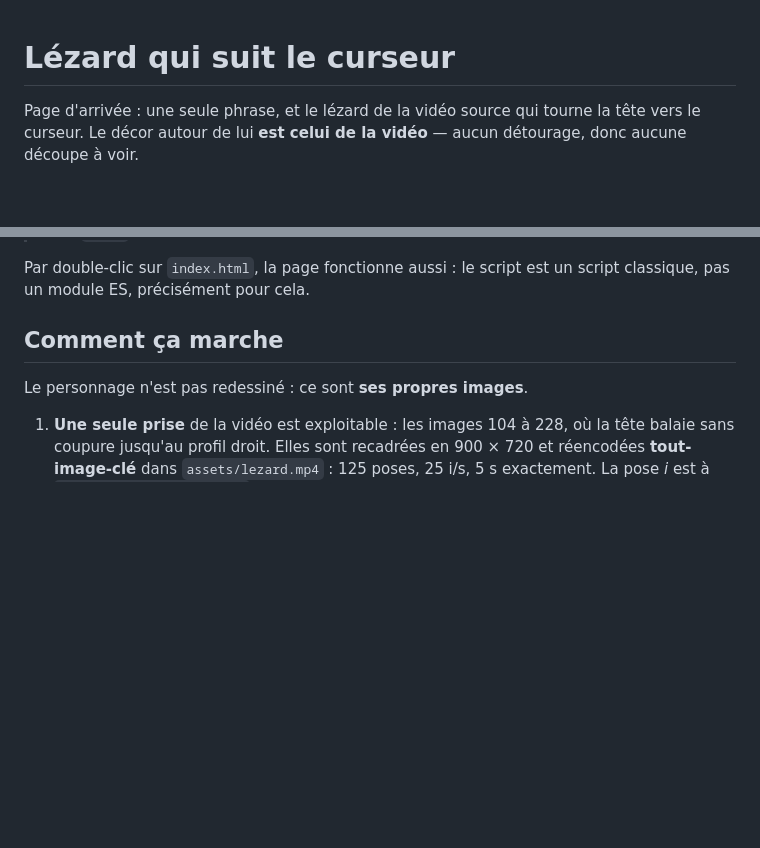
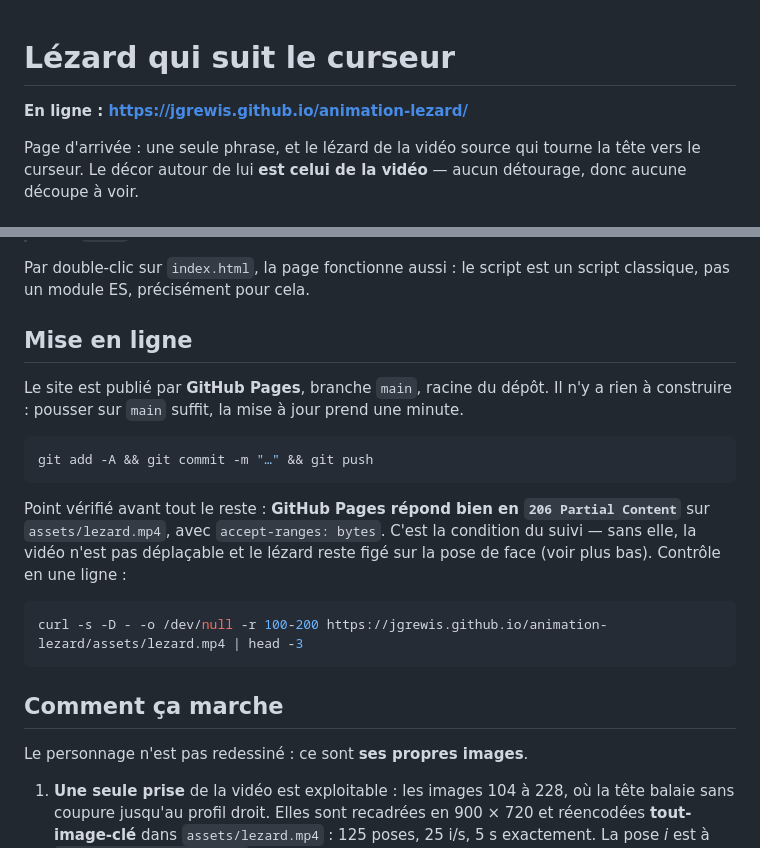
Before and after one commit to jgrewis/animation-lezard, a Markdown page: README.md, 2 parts joined by grey strips. GitHub-like rendering; blank space fills up the shorter version.

````diff
--- a/README.md
+++ b/README.md
@@ -1,4 +1,6 @@
 # Lézard qui suit le curseur
+
+**En ligne : https://jgrewis.github.io/animation-lezard/**
 
 Page d'arrivée : une seule phrase, et le lézard de la vidéo source qui tourne la
 tête vers le curseur. Le décor autour de lui **est celui de la vidéo** — aucun
@@ -19,6 +21,24 @@ puis `http://localhost:4173`.
 
 Par double-clic sur `index.html`, la page fonctionne aussi : le script est un
 script classique, pas un module ES, précisément pour cela.
+
+## Mise en ligne
+
+Le site est publié par **GitHub Pages**, branche `main`, racine du dépôt. Il n'y
+a rien à construire : pousser sur `main` suffit, la mise à jour prend une minute.
+
+```bash
+git add -A && git commit -m "…" && git push
+```
+
+Point vérifié avant tout le reste : **GitHub Pages répond bien en
+`206 Partial Content`** sur `assets/lezard.mp4`, avec `accept-ranges: bytes`.
+C'est la condition du suivi — sans elle, la vidéo n'est pas déplaçable et le
+lézard reste figé sur la pose de face (voir plus bas). Contrôle en une ligne :
+
+```bash
+curl -s -D - -o /dev/null -r 100-200 https://jgrewis.github.io/animation-lezard/assets/lezard.mp4 | head -3
+```
 
 ## Comment ça marche
 
````
Also changed, not shown: ETAT-COURANT.md (+16 -0 lines).
